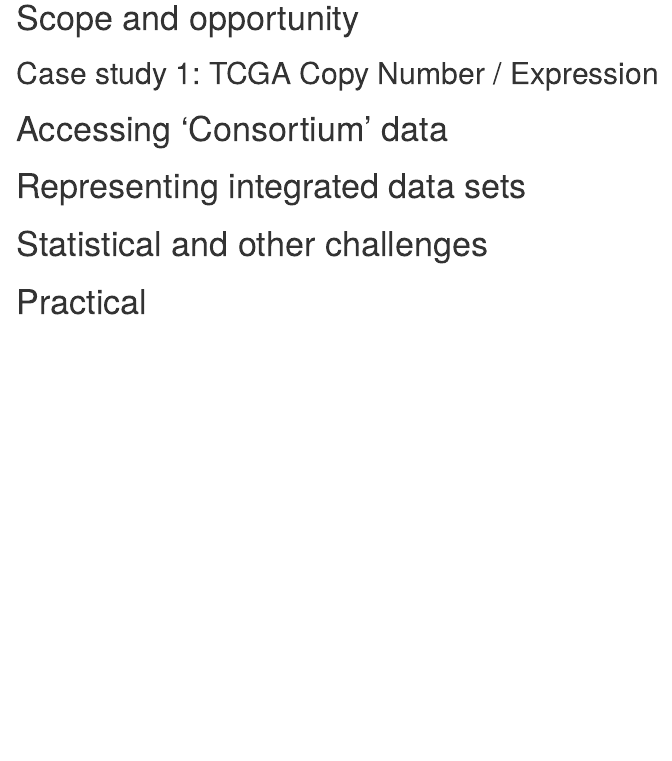
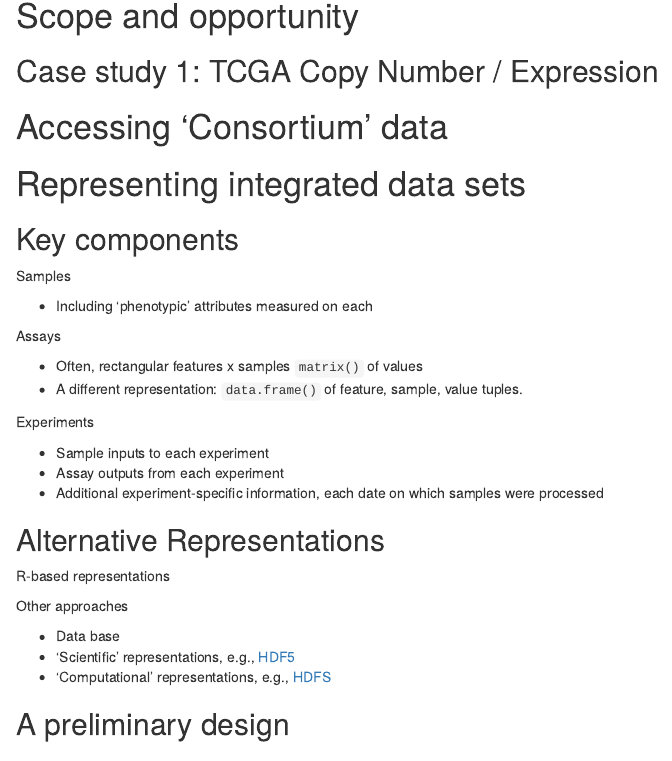
Before and after one commit to Bioconductor/UseBioconductor, an R Markdown document (vignettes/H_IntegrativeAnalysis.Rmd): the page in a window 1100 px wide, from 140 px down before the commit and from 150 px down after it, so that both start at the same text. Rendered offline with R 4.5, knitr and Pandoc, with nearby package versions; some code elsewhere in the file could not run offline.

Commit message:
sketch integrated data representation options

```diff
--- a/vignettes/H_IntegrativeAnalysis.Rmd
+++ b/vignettes/H_IntegrativeAnalysis.Rmd
@@ -23,6 +23,39 @@ output:
 
 # Representing integrated data sets
 
+## Key components
+
+Samples
+
+- Including 'phenotypic' attributes measured on each
+
+Assays
+
+- Often, rectangular features x samples `matrix()` of values
+- A different representation: `data.frame()` of feature, sample, value
+  tuples.
+
+Experiments
+
+- Sample inputs to each experiment
+- Assay outputs from each experiment
+- Additional experiment-specific information, each date on which
+  samples were processed
+
+## Alternative Representations
+
+R-based representations
+
+Other approaches
+
+- Data base
+- 'Scientific' representations, e.g.,
+  [HDF5](http://www.hdfgroup.org/HDF5/)
+- 'Computational' representations, e.g.,
+  [HDFS](http://hadoop.apache.org/docs/r1.2.1/hdfs_design.html)
+
+## A preliminary design
+
 # Statistical and other challenges
 
 # Practical
```
